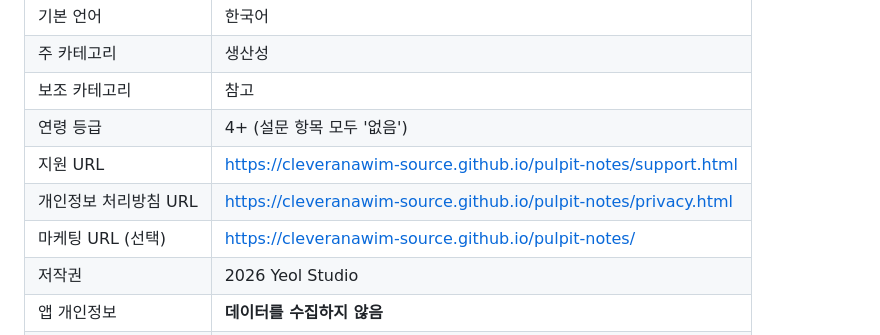
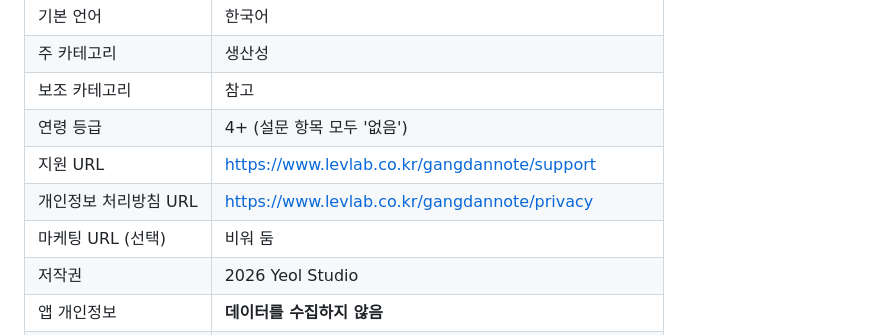
Before and after one commit to cleveranawim-source/pulpit-notes, a Markdown page: store/listing.md, the part around the change. GitHub-like rendering.

```diff
--- a/store/listing.md
+++ b/store/listing.md
@@ -14,9 +14,9 @@
 | 주 카테고리 | 생산성 |
 | 보조 카테고리 | 참고 |
 | 연령 등급 | 4+ (설문 항목 모두 '없음') |
-| 지원 URL | https://cleveranawim-source.github.io/pulpit-notes/support.html |
-| 개인정보 처리방침 URL | https://cleveranawim-source.github.io/pulpit-notes/privacy.html |
-| 마케팅 URL (선택) | https://cleveranawim-source.github.io/pulpit-notes/ |
+| 지원 URL | https://www.levlab.co.kr/gangdannote/support |
+| 개인정보 처리방침 URL | https://www.levlab.co.kr/gangdannote/privacy |
+| 마케팅 URL (선택) | 비워 둠 |
 | 저작권 | 2026 Yeol Studio |
 | 앱 개인정보 | **데이터를 수집하지 않음** |
 | 암호화 수출 규정 | Info.plist에 '해당 없음'으로 넣어 둠(업로드 때 따로 묻지 않음) |
```
Also changed, not shown: README.md (+1 -1 lines).
